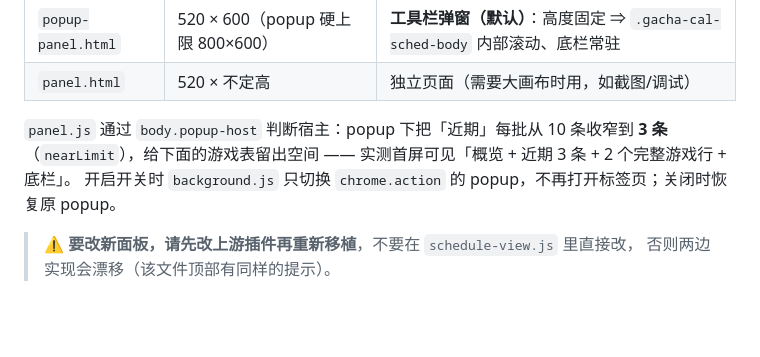
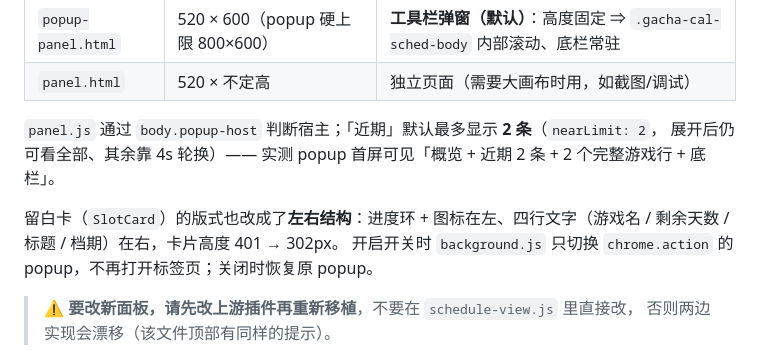
Before and after one commit to EastMG/gacha-calendar-extension, a Markdown page: README_Dev.md, the part around the change. GitHub-like rendering; blank space fills up the shorter version.

```diff
--- a/README_Dev.md
+++ b/README_Dev.md
@@ -169,8 +169,11 @@ npm run test:domains       # 测守卫自身：该失败时失败、该通过时
 | `popup-panel.html` | 520 × 600（popup 硬上限 800×600） | **工具栏弹窗（默认）**：高度固定 ⇒ `.gacha-cal-sched-body` 内部滚动、底栏常驻 |
 | `panel.html` | 520 × 不定高 | 独立页面（需要大画布时用，如截图/调试） |
 
-`panel.js` 通过 `body.popup-host` 判断宿主：popup 下把「近期」每批从 10 条收窄到 **3 条**
-（`nearLimit`），给下面的游戏表留出空间 —— 实测首屏可见「概览 + 近期 3 条 + 2 个完整游戏行 + 底栏」。
+`panel.js` 通过 `body.popup-host` 判断宿主；「近期」默认最多显示 **2 条**（`nearLimit: 2`，
+展开后仍可看全部、其余靠 4s 轮换）—— 实测 popup 首屏可见「概览 + 近期 2 条 + 2 个完整游戏行 + 底栏」。
+
+留白卡（`SlotCard`）的版式也改成了**左右结构**：进度环 + 图标在左、四行文字（游戏名 / 剩余天数 /
+标题 / 档期）在右，卡片高度 401 → 302px。
 开启开关时 `background.js` 只切换 `chrome.action` 的 popup，不再打开标签页；关闭时恢复原 popup。
 
 > ⚠️ **要改新面板，请先改上游插件再重新移植**，不要在 `schedule-view.js` 里直接改，
```
Also changed, not shown: README.md (+4 -3 lines), store/PUBLISHING.md (+1 -0 lines), assets/panel-popup.png, assets/panel-slot.png (added), 5 other files.
